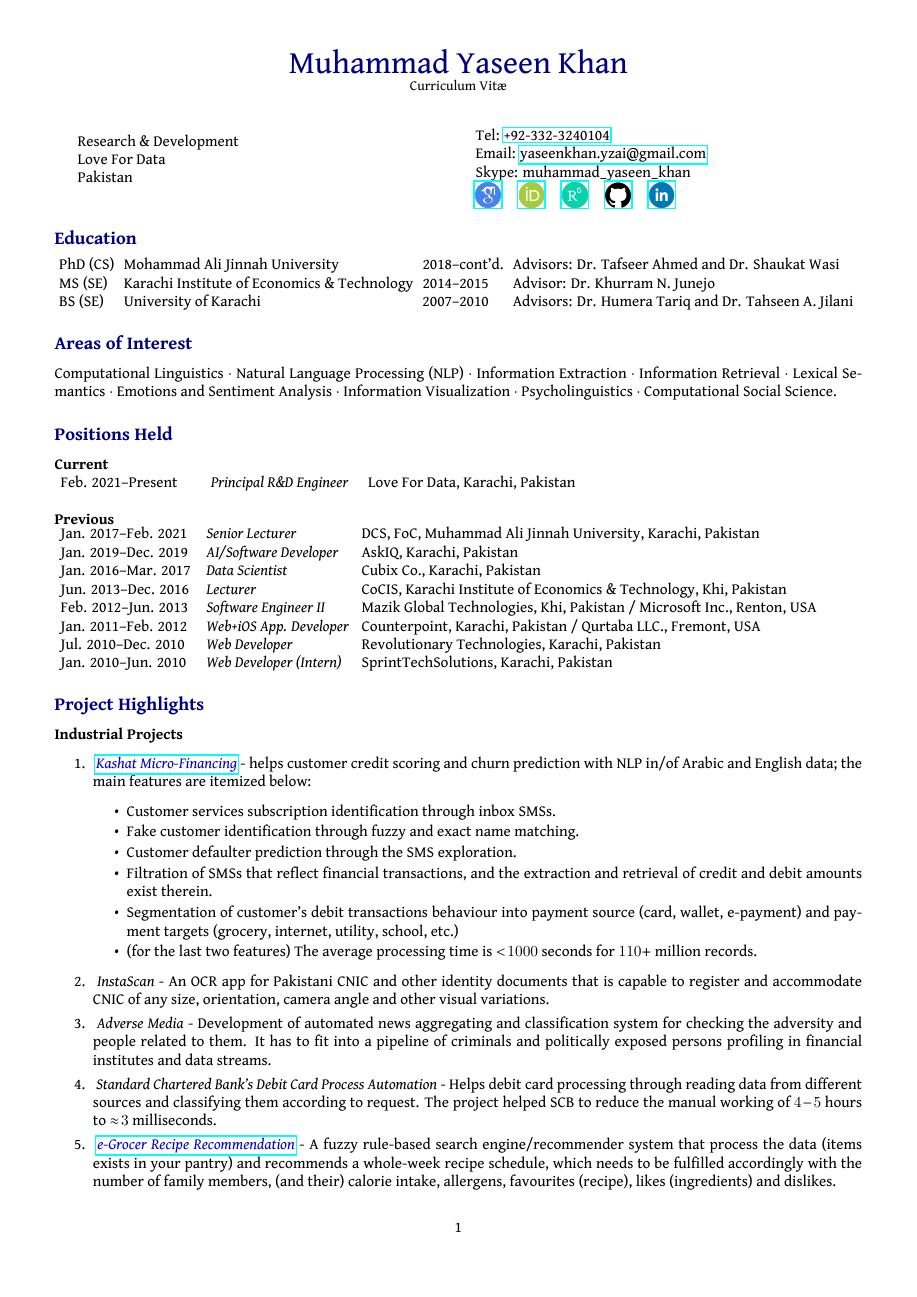
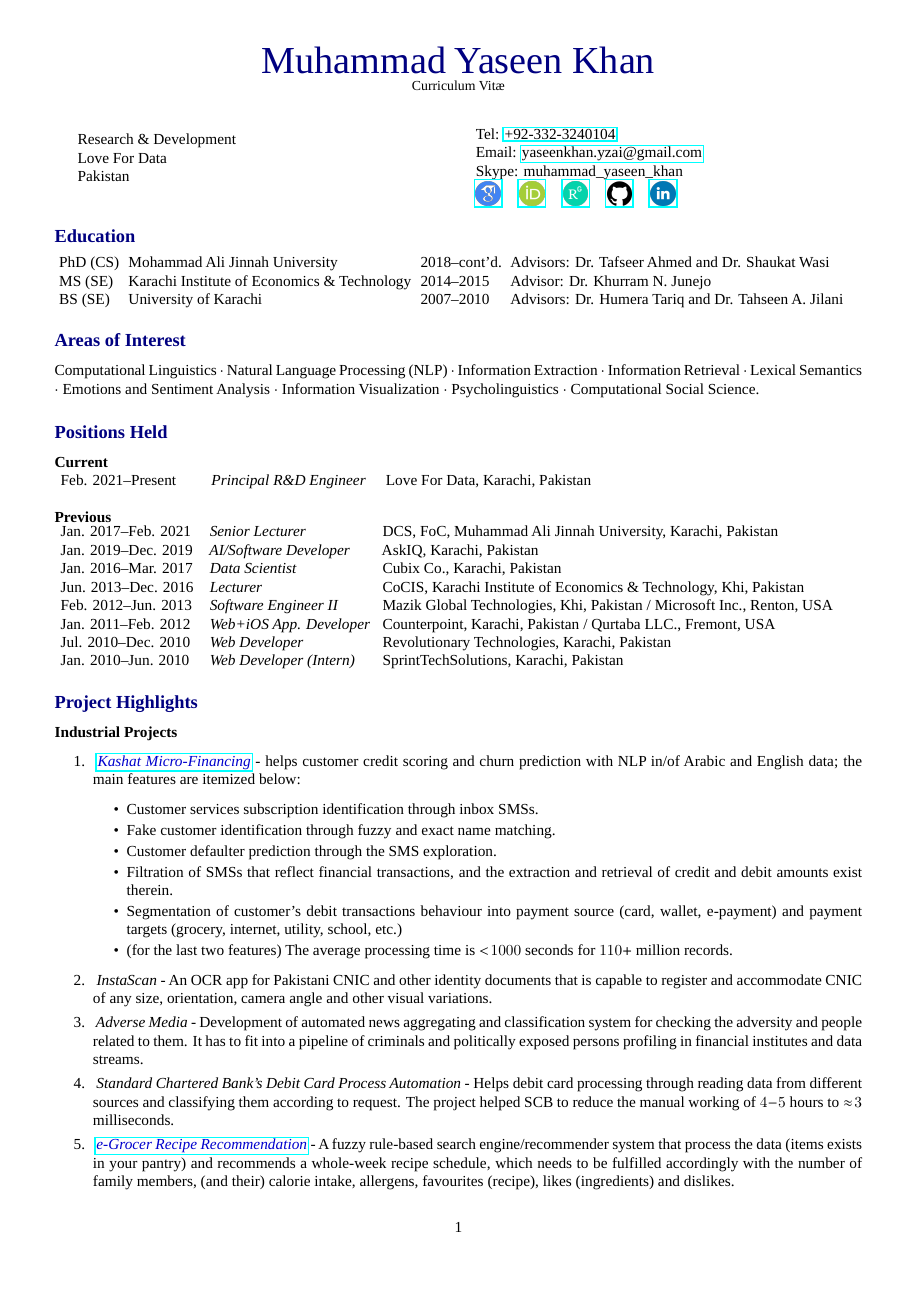
Before and after one commit to yuqian-lu/academic-cv, a LaTeX CV (cv-mykhan.tex): page 1 of 5. Compiled offline with LuaLaTeX; a missing font is replaced by an installed copy or a similar font.

Commit message:
changing font to Tinos

```diff
--- a/cv-mykhan.tex
+++ b/cv-mykhan.tex
@@ -14,10 +14,10 @@
 \usepackage{newtxmath}
 %\setmainfont{Gentium Plus}
 %\setmainfont{Charter Regular.ttf}[BoldFont = Charter Bold.ttf , ItalicFont = Charter Italic.ttf , BoldItalicFont = Charter Bold Italic.ttf ]
-\setmainfont{Gentium Book Basic}
-%\setmainfont{Tinos}
+%\setmainfont{Gentium Book Basic}
+\setmainfont{Tinos}
 %\setmainfont{Lora}%{Alegreya}
-
+%\setmainfont{Times New Roman}
 
 \usepackage{polyglossia}
 \setmainlanguage{english}
@@ -67,7 +67,7 @@ boxsep=0pt,left=3pt,right=3pt,top=3pt,bottom=3pt,tcbox raise base}
 a4paper,
 total={185mm,255mm}}
 
-\title{\vspace{-3em}{\huge\textcolor{NavyBlue}{Muhammad Yaseen Khan}}
+\title{\vspace{-3em}{\Huge\textcolor{NavyBlue}{Muhammad Yaseen Khan}}
 %$\cdot$ {\huge\texturdu{محمد یاسین خان}}
 %\\\small Academic Curriculum Vit\ae}
 \\\small Curriculum Vit\ae}
```
Also changed, not shown: cv-mykhan.pdf.
